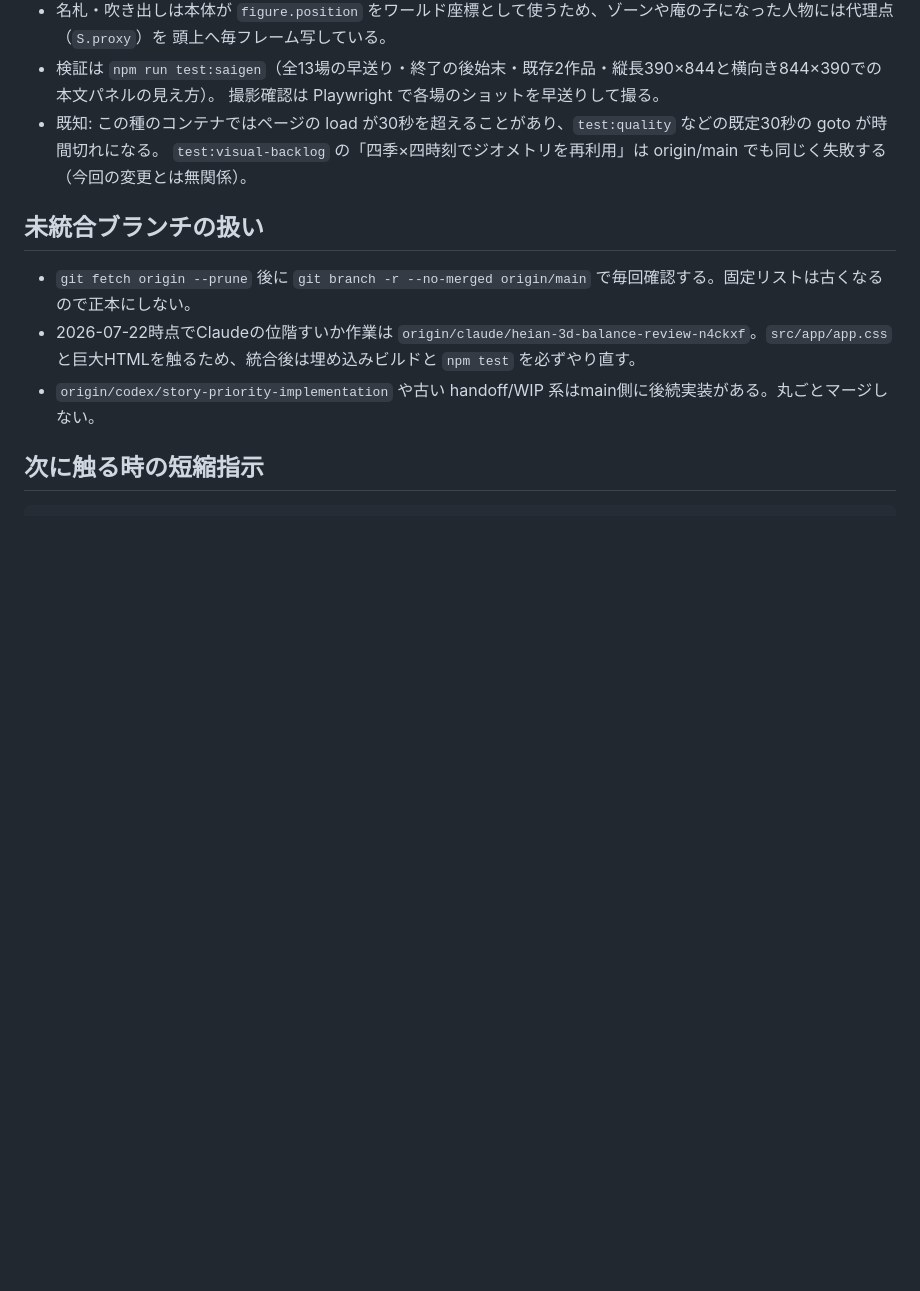
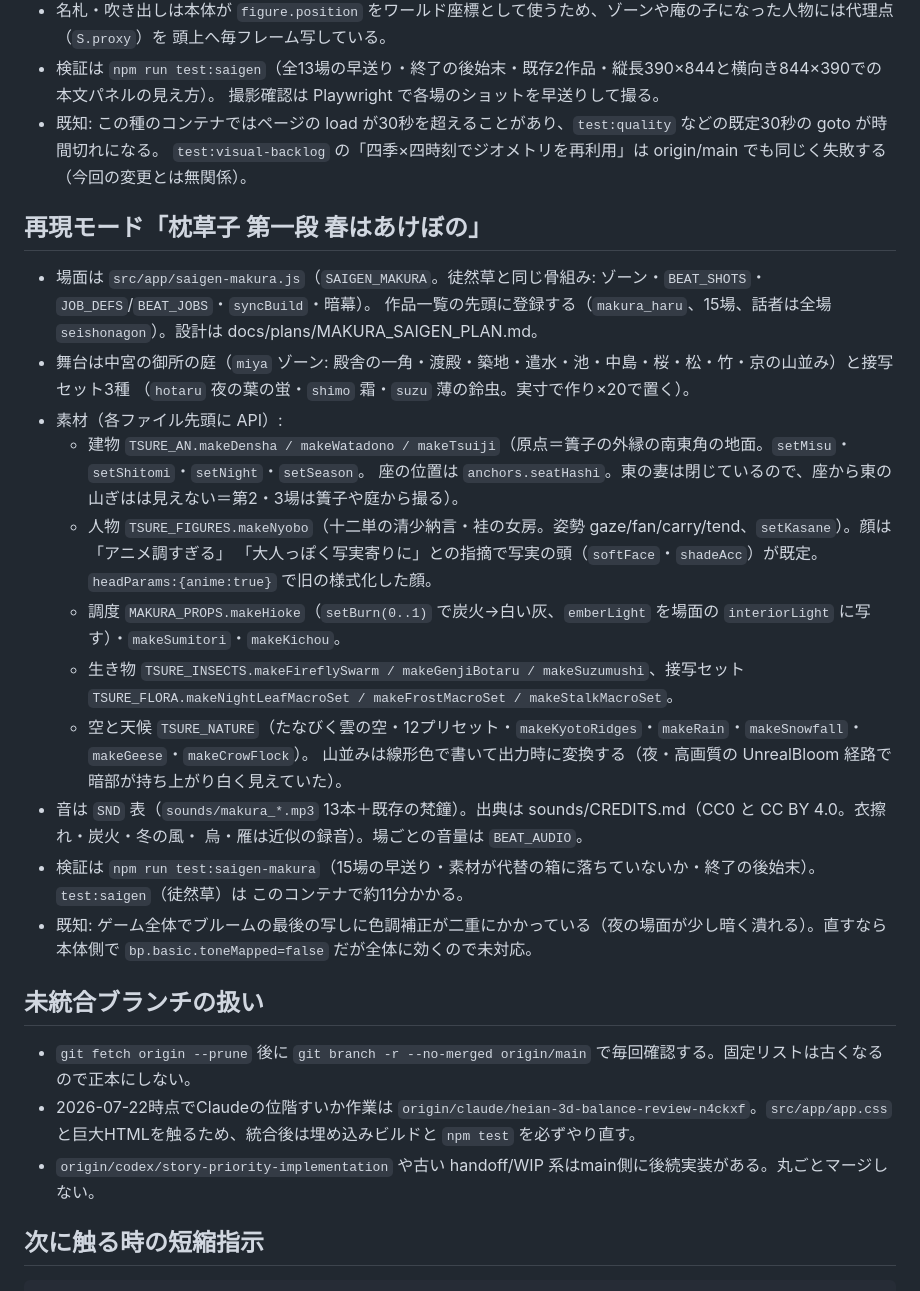
Before and after one commit to sakadosoutan-boop/-3D-, a Markdown page: docs/handbook/HANDOFF_LATEST.md, the part around the change. Drawn GitHub-style; blank space fills up the shorter version.

Commit message:
docs: 枕草子の再現モードの引き継ぎを追記
Co-Authored-By: Claude Opus 5.5 <noreply@anthropic.com>
Claude-Session: https://claude.ai/code/session_01HxX7uyxePK2w5MgYrL3oXy

```diff
--- a/docs/handbook/HANDOFF_LATEST.md
+++ b/docs/handbook/HANDOFF_LATEST.md
@@ -152,6 +152,28 @@ npm run verify:public
 - 既知: この種のコンテナではページの load が30秒を超えることがあり、`test:quality` などの既定30秒の goto が時間切れになる。
   `test:visual-backlog` の「四季×四時刻でジオメトリを再利用」は origin/main でも同じく失敗する（今回の変更とは無関係）。
 
+## 再現モード「枕草子 第一段 春はあけぼの」
+
+- 場面は `src/app/saigen-makura.js`（`SAIGEN_MAKURA`。徒然草と同じ骨組み: ゾーン・`BEAT_SHOTS`・`JOB_DEFS`/`BEAT_JOBS`・`syncBuild`・暗幕）。
+  作品一覧の先頭に登録する（`makura_haru`、15場、話者は全場 `seishonagon`）。設計は docs/plans/MAKURA_SAIGEN_PLAN.md。
+- 舞台は中宮の御所の庭（`miya` ゾーン: 殿舎の一角・渡殿・築地・遣水・池・中島・桜・松・竹・京の山並み）と接写セット3種
+  （`hotaru` 夜の葉の蛍・`shimo` 霜・`suzu` 薄の鈴虫。実寸で作り×20で置く）。
+- 素材（各ファイル先頭に API）:
+  - 建物 `TSURE_AN.makeDensha / makeWatadono / makeTsuiji`（原点＝簀子の外縁の南東角の地面。`setMisu`・`setShitomi`・`setNight`・`setSeason`。
+    座の位置は `anchors.seatHashi`。東の妻は閉じているので、座から東の山ぎはは見えない＝第2・3場は簀子や庭から撮る）。
+  - 人物 `TSURE_FIGURES.makeNyobo`（十二単の清少納言・袿の女房。姿勢 gaze/fan/carry/tend、`setKasane`）。顔は「アニメ調すぎる」
+    「大人っぽく写実寄りに」との指摘で写実の頭（`softFace`・`shadeAcc`）が既定。`headParams:{anime:true}` で旧の様式化した顔。
+  - 調度 `MAKURA_PROPS.makeHioke`（`setBurn(0..1)` で炭火→白い灰、`emberLight` を場面の `interiorLight` に写す）・`makeSumitori`・`makeKichou`。
+  - 生き物 `TSURE_INSECTS.makeFireflySwarm / makeGenjiBotaru / makeSuzumushi`、接写セット `TSURE_FLORA.makeNightLeafMacroSet / makeFrostMacroSet / makeStalkMacroSet`。
+  - 空と天候 `TSURE_NATURE`（たなびく雲の空・12プリセット・`makeKyotoRidges`・`makeRain`・`makeSnowfall`・`makeGeese`・`makeCrowFlock`）。
+    山並みは線形色で書いて出力時に変換する（夜・高画質の UnrealBloom 経路で暗部が持ち上がり白く見えていた）。
+- 音は `SND` 表（`sounds/makura_*.mp3` 13本＋既存の梵鐘）。出典は sounds/CREDITS.md（CC0 と CC BY 4.0。衣擦れ・炭火・冬の風・
+  烏・雁は近似の録音）。場ごとの音量は `BEAT_AUDIO`。
+- 検証は `npm run test:saigen-makura`（15場の早送り・素材が代替の箱に落ちていないか・終了の後始末）。`test:saigen`（徒然草）は
+  このコンテナで約11分かかる。
+- 既知: ゲーム全体でブルームの最後の写しに色調補正が二重にかかっている（夜の場面が少し暗く潰れる）。直すなら本体側で
+  `bp.basic.toneMapped=false` だが全体に効くので未対応。
+
 ## 未統合ブランチの扱い
 
 - `git fetch origin --prune` 後に `git branch -r --no-merged origin/main` で毎回確認する。固定リストは古くなるので正本にしない。
```
